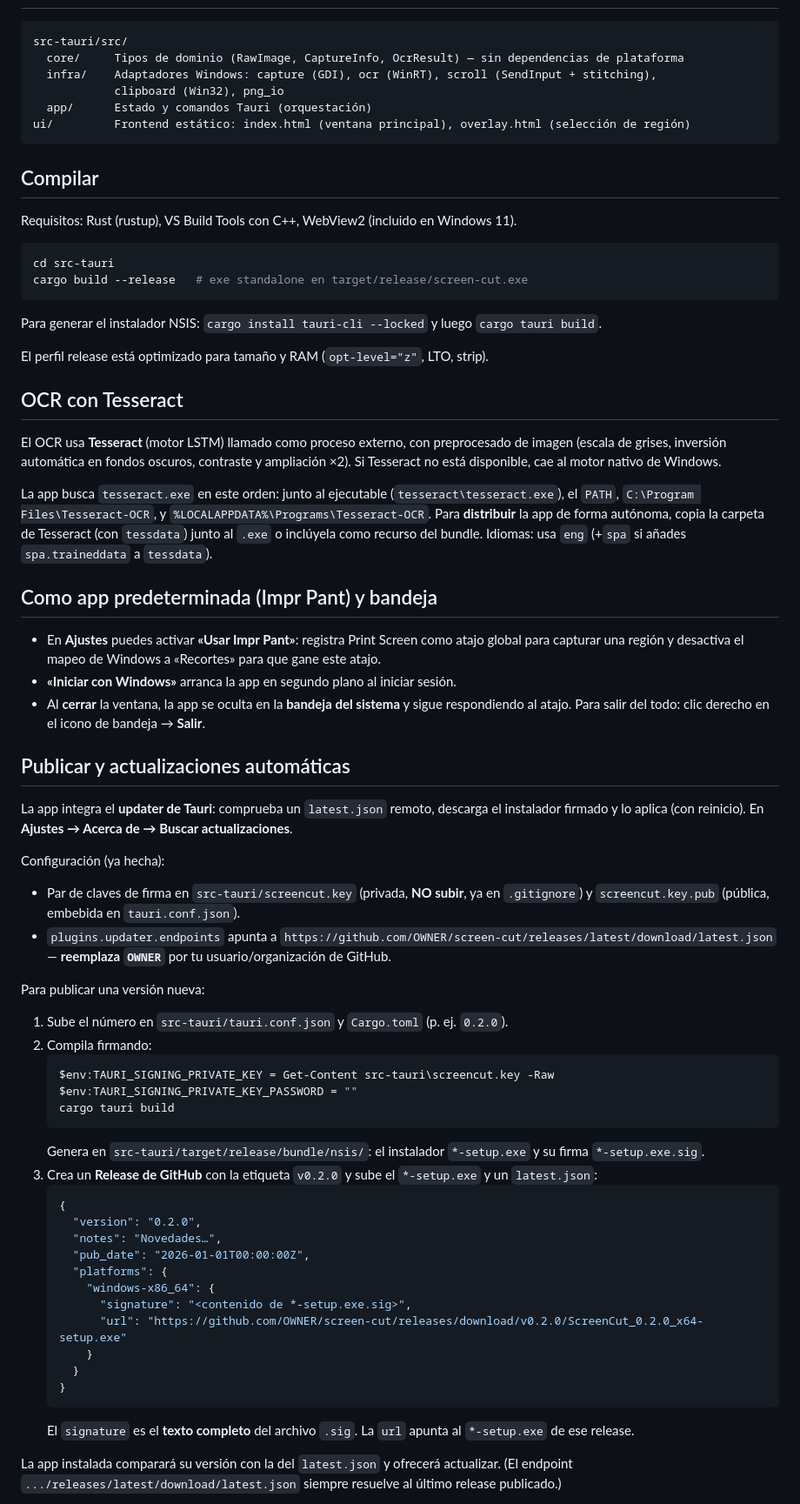
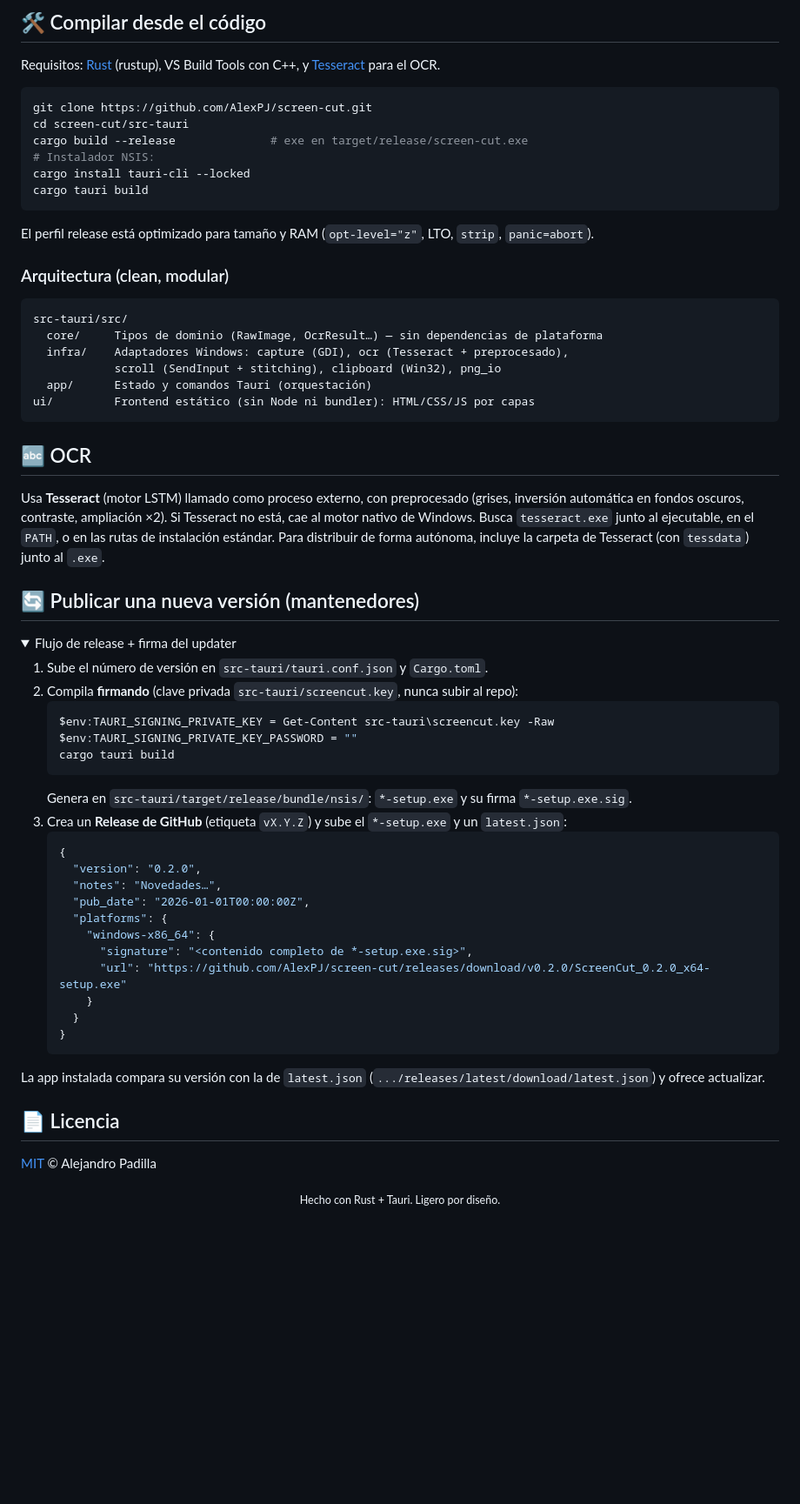
Before and after one commit to AlexPJ/screen-cut, a Markdown page: README.md, the part around one of its changes. Shown at 87% size. Rendered like a GitHub page; folded sections open; blank space fills up the shorter version.

Commit message:
docs: README promocional, capturas y licencia MIT
Co-Authored-By: Claude Fable 5 <noreply@anthropic.com>

````diff
--- a/README.md
+++ b/README.md
@@ -17,56 +68,47 @@ Herramienta de capturas de pantalla para Windows, súper ligera (Rust + Tauri 2,
+## 🛠️ Compilar desde el código
+
+Requisitos: [Rust](https://rustup.rs) (rustup), VS Build Tools con C++, y [Tesseract](https://github.com/UB-Mannheim/tesseract/wiki) para el OCR.
+
+```powershell
+git clone https://github.com/AlexPJ/screen-cut.git
+cd screen-cut/src-tauri
+cargo build --release              # exe en target/release/screen-cut.exe
+# Instalador NSIS:
+cargo install tauri-cli --locked
+cargo tauri build
+```
+
+El perfil release está optimizado para tamaño y RAM (`opt-level="z"`, LTO, `strip`, `panic=abort`).
+
+### Arquitectura (clean, modular)
 
 ```
 src-tauri/src/
-  core/     Tipos de dominio (RawImage, CaptureInfo, OcrResult) — sin dependencias de plataforma
-  infra/    Adaptadores Windows: capture (GDI), ocr (WinRT), scroll (SendInput + stitching),
-            clipboard (Win32), png_io
+  core/     Tipos de dominio (RawImage, OcrResult…) — sin dependencias de plataforma
+  infra/    Adaptadores Windows: capture (GDI), ocr (Tesseract + preprocesado),
+            scroll (SendInput + stitching), clipboard (Win32), png_io
   app/      Estado y comandos Tauri (orquestación)
-ui/         Frontend estático: index.html (ventana principal), overlay.html (selección de región)
+ui/         Frontend estático (sin Node ni bundler): HTML/CSS/JS por capas
 ```
 
-## Compilar
+## 🔤 OCR
 
-Requisitos: Rust (rustup), VS Build Tools con C++, WebView2 (incluido en Windows 11).
+Usa **Tesseract** (motor LSTM) llamado como proceso externo, con preprocesado (grises, inversión automática en fondos oscuros, contraste, ampliación ×2). Si Tesseract no está, cae al motor nativo de Windows. Busca `tesseract.exe` junto al ejecutable, en el `PATH`, o en las rutas de instalación estándar. Para distribuir de forma autónoma, incluye la carpeta de Tesseract (con `tessdata`) junto al `.exe`.
 
-```powershell
-cd src-tauri
-cargo build --release   # exe standalone en target/release/screen-cut.exe
-```
+## 🔄 Publicar una nueva versión (mantenedores)
 
-Para generar el instalador NSIS: `cargo install tauri-cli --locked` y luego `cargo tauri build`.
+<details>
+<summary>Flujo de release + firma del updater</summary>
 
-El perfil release está optimizado para tamaño y RAM (`opt-level="z"`, LTO, strip).
-
-## OCR con Tesseract
-
-El OCR usa **Tesseract** (motor LSTM) llamado como proceso externo, con preprocesado de imagen (escala de grises, inversión automática en fondos oscuros, contraste y ampliación ×2). Si Tesseract no está disponible, cae al motor nativo de Windows.
-
-La app busca `tesseract.exe` en este orden: junto al ejecutable (`tesseract\tesseract.exe`), el `PATH`, `C:\Program Files\Tesseract-OCR`, y `%LOCALAPPDATA%\Programs\Tesseract-OCR`. Para **distribuir** la app de forma autónoma, copia la carpeta de Tesseract (con `tessdata`) junto al `.exe` o inclúyela como recurso del bundle. Idiomas: usa `eng` (+`spa` si añades `spa.traineddata` a `tessdata`).
-
-## Como app predeterminada (Impr Pant) y bandeja
-
-- En **Ajustes** puedes activar **«Usar Impr Pant»**: registra Print Screen como atajo global para capturar una región y desactiva el mapeo de Windows a «Recortes» para que gane este atajo.
-- **«Iniciar con Windows»** arranca la app en segundo plano al iniciar sesión.
-- Al **cerrar** la ventana, la app se oculta en la **bandeja del sistema** y sigue respondiendo al atajo. Para salir del todo: clic derecho en el icono de bandeja → **Salir**.
-
-## Publicar y actualizaciones automáticas
-
-La app integra el **updater de Tauri**: comprueba un `latest.json` remoto, descarga el instalador firmado y lo aplica (con reinicio). En **Ajustes → Acerca de → Buscar actualizaciones**.
-
-Configuración (ya hecha):
-- Par de claves de firma en `src-tauri/screencut.key` (privada, **NO subir**, ya en `.gitignore`) y `screencut.key.pub` (pública, embebida en `tauri.conf.json`).
-- `plugins.updater.endpoints` apunta a `https://github.com/OWNER/screen-cut/releases/latest/download/latest.json` — **reemplaza `OWNER`** por tu usuario/organización de GitHub.
-
-Para publicar una versión nueva:
-1. Sube el número en `src-tauri/tauri.conf.json` y `Cargo.toml` (p. ej. `0.2.0`).
-2. Compila firmando:
+1. Sube el número de versión en `src-tauri/tauri.conf.json` y `Cargo.toml`.
+2. Compila **firmando** (clave privada `src-tauri/screencut.key`, nunca subir al repo):
    ```powershell
    $env:TAURI_SIGNING_PRIVATE_KEY = Get-Content src-tauri\screencut.key -Raw
    $env:TAURI_SIGNING_PRIVATE_KEY_PASSWORD = ""
    cargo tauri build
    ```
-   Genera en `src-tauri/target/release/bundle/nsis/`: el instalador `*-setup.exe` y su firma `*-setup.exe.sig`.
-3. Crea un **Release de GitHub** con la etiqueta `v0.2.0` y sube el `*-setup.exe` y un `latest.json`:
+   Genera en `src-tauri/target/release/bundle/nsis/`: `*-setup.exe` y su firma `*-setup.exe.sig`.
+3. Crea un **Release de GitHub** (etiqueta `vX.Y.Z`) y sube el `*-setup.exe` y un `latest.json`:
    ```json
    {
      "version": "0.2.0",
@@ -74,12 +116,21 @@ Para publicar una versión nueva:
      "pub_date": "2026-01-01T00:00:00Z",
      "platforms": {
        "windows-x86_64": {
-         "signature": "<contenido de *-setup.exe.sig>",
-         "url": "https://github.com/OWNER/screen-cut/releases/download/v0.2.0/ScreenCut_0.2.0_x64-setup.exe"
+         "signature": "<contenido completo de *-setup.exe.sig>",
+         "url": "https://github.com/AlexPJ/screen-cut/releases/download/v0.2.0/ScreenCut_0.2.0_x64-setup.exe"
        }
      }
    }
    ```
-   El `signature` es el **texto completo** del archivo `.sig`. La `url` apunta al `*-setup.exe` de ese release.
 
-La app instalada comparará su versión con la del `latest.json` y ofrecerá actualizar. (El endpoint `.../releases/latest/download/latest.json` siempre resuelve al último release publicado.)
+La app instalada compara su versión con la de `latest.json` (`.../releases/latest/download/latest.json`) y ofrece actualizar.
+
+</details>
+
+## 📄 Licencia
+
+[MIT](LICENSE) © Alejandro Padilla
+
+<div align="center">
+<sub>Hecho con Rust + Tauri. Ligero por diseño.</sub>
+</div>
````
Also changed, not shown: other parts of README.md (+63 -12 lines), assets/hero.png (added), assets/ocr.png (added), assets/settings.png (added), 1 other file.
